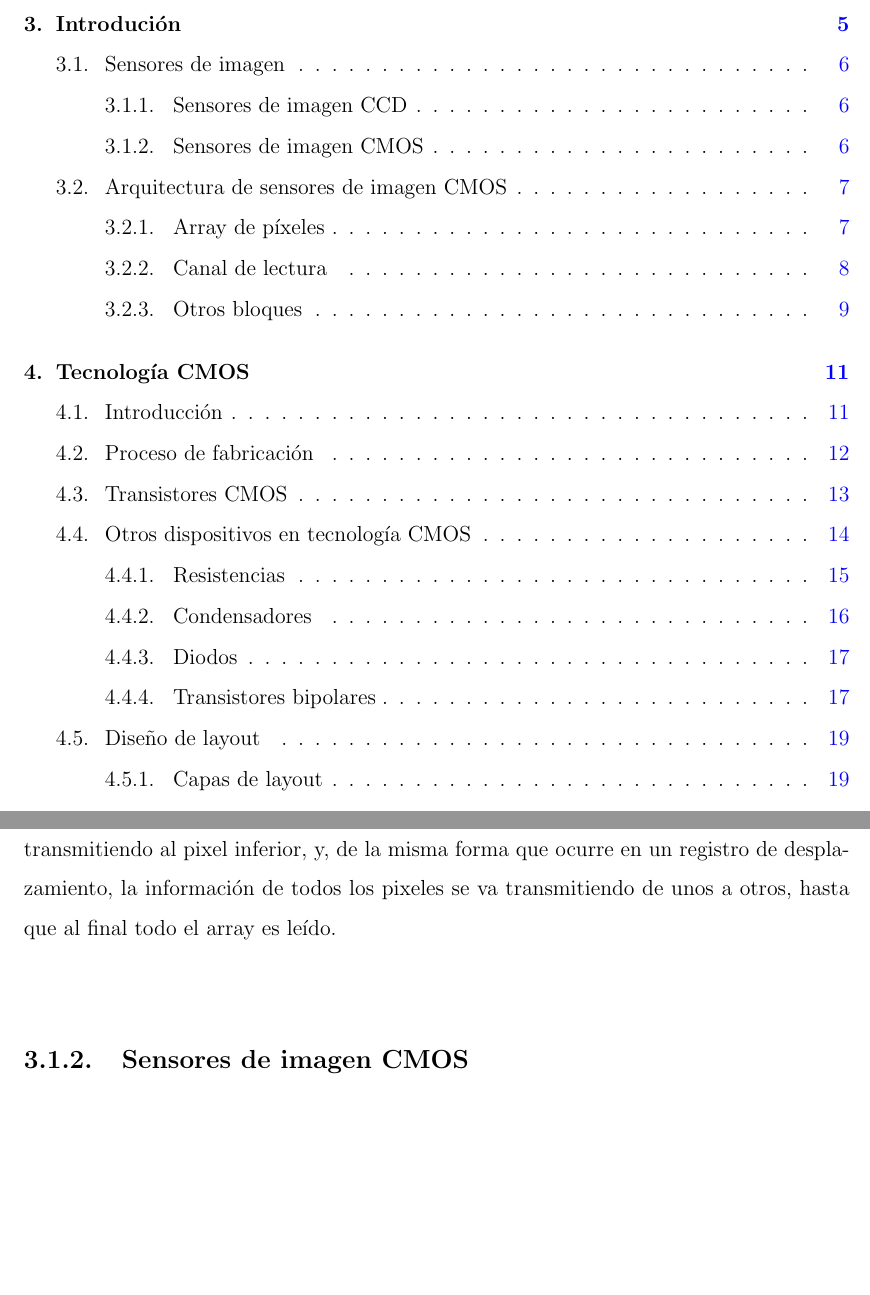
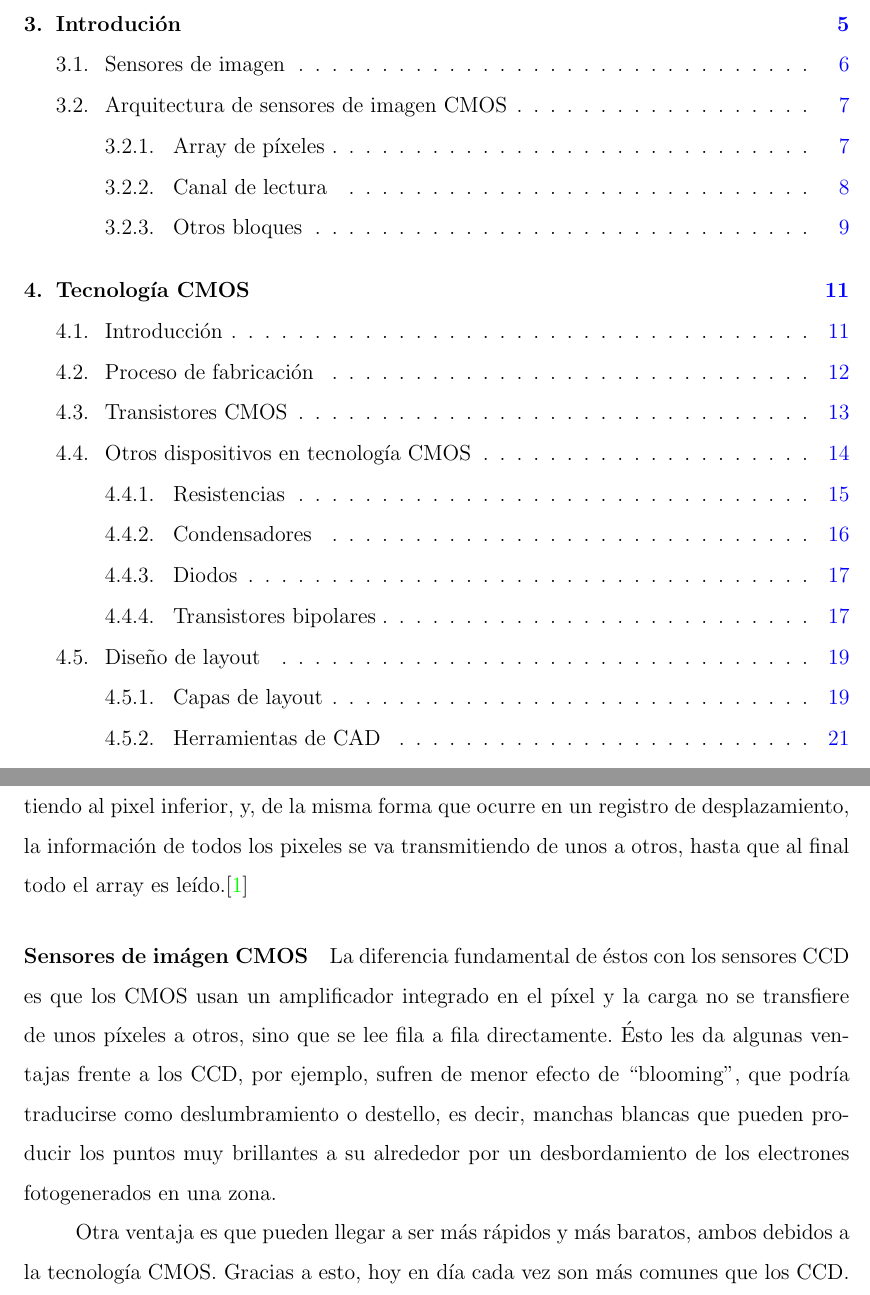
Before and after one commit to cmolinaord/TFG, a LaTeX document (tex/tfg.tex, which reads tex/c3_intro.tex): two parts of pages 5 and 16 of 68 before the commit and two parts of pages 5 and 14 of 66 after it, joined at a grey line, cut so that both start at the same text, the shorter picture padded with empty space. Compiled offline with pdfLaTeX.

Commit message:
Writing about CMOS image sensor vs CCD

```diff
--- a/tex/c3_intro.tex
+++ b/tex/c3_intro.tex
@@ -53,14 +52,20 @@ La carga almacenada en cada pixel será función lineal de la intensidad lumíni
 captada por cada pixel. Tras la exposición, las cargas almacenadas en cada pixel
 se irán transmitiendo al pixel inferior, y, de la misma forma que ocurre en un
 registro de desplazamiento, la información de todos los pixeles se va transmitiendo
-de unos a otros, hasta que al final todo el array es leído.
+de unos a otros, hasta que al final todo el array es leído.\cite{Nakamura2005:IS_and_SP_for_DSC}
 
-\subsection{Sensores de imagen CMOS}\label{cap:cmos_image_sensors}
+\paragraph{Sensores de imágen CMOS}
+La diferencia fundamental de éstos con los sensores CCD es que los CMOS usan un
+amplificador integrado en el píxel y la carga no se transfiere de unos píxeles
+a otros, sino que se lee fila a fila directamente. Ésto les da algunas ventajas
+frente a los CCD, por ejemplo, sufren de menor efecto de ``blooming'', que podría
+traducirse como deslumbramiento o destello, es decir, manchas blancas que pueden
+producir los puntos muy brillantes a su alrededor por un desbordamiento de los
+electrones fotogenerados en una zona.
 
-\paragraph{}
-%WARNING
-% Decir algo de los sensores de imagen CMOS en comparacion con los CCD
-
+Otra ventaja es que pueden llegar a ser más rápidos y más baratos, ambos debidos
+a la tecnología CMOS. Gracias a esto, hoy en día cada vez son más comunes que los
+CCD.
 
 \section{Arquitectura de sensores de imagen CMOS}
 
```
Also changed, not shown: tex/c3_intro.tex (5 more changed lines).
